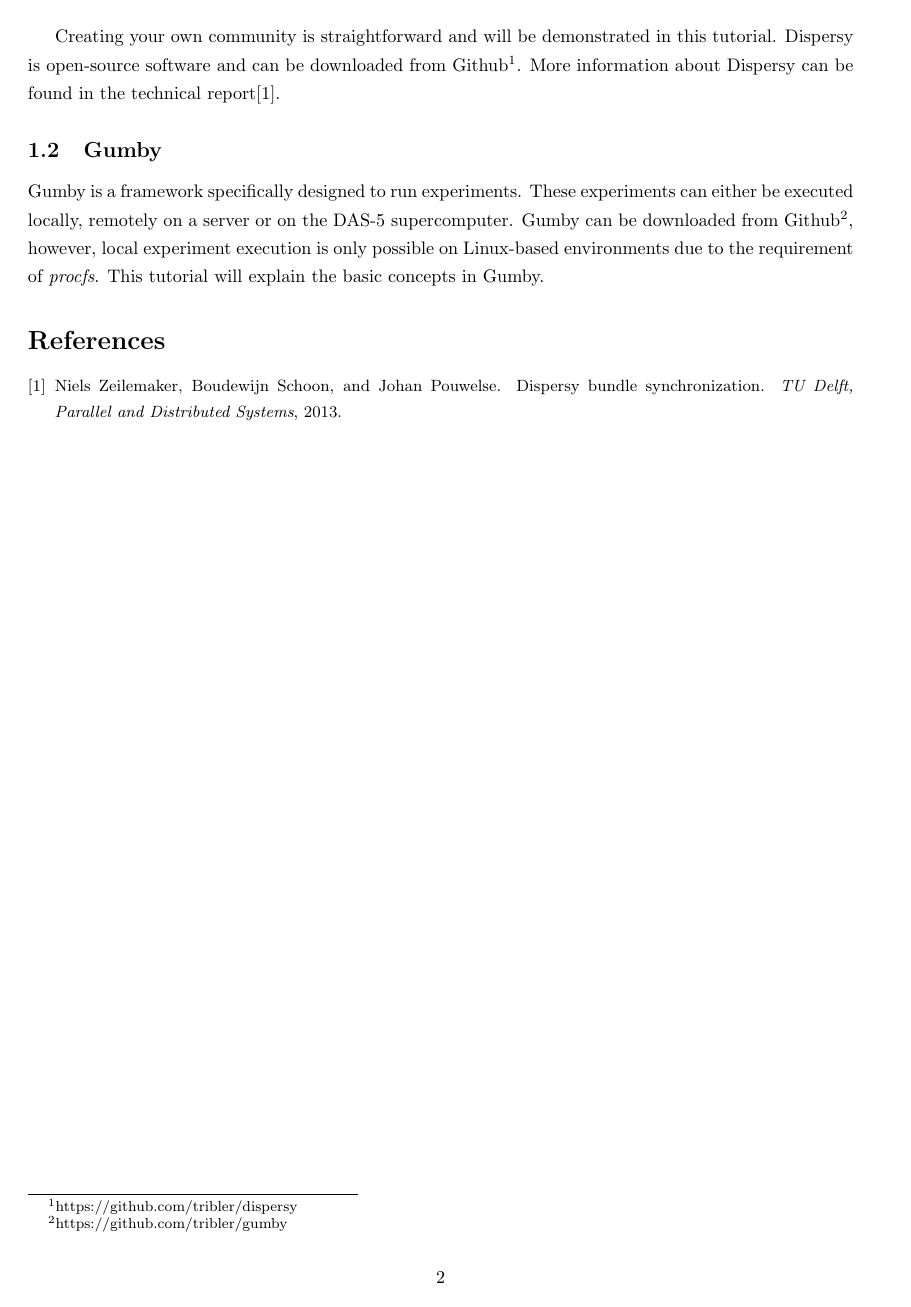
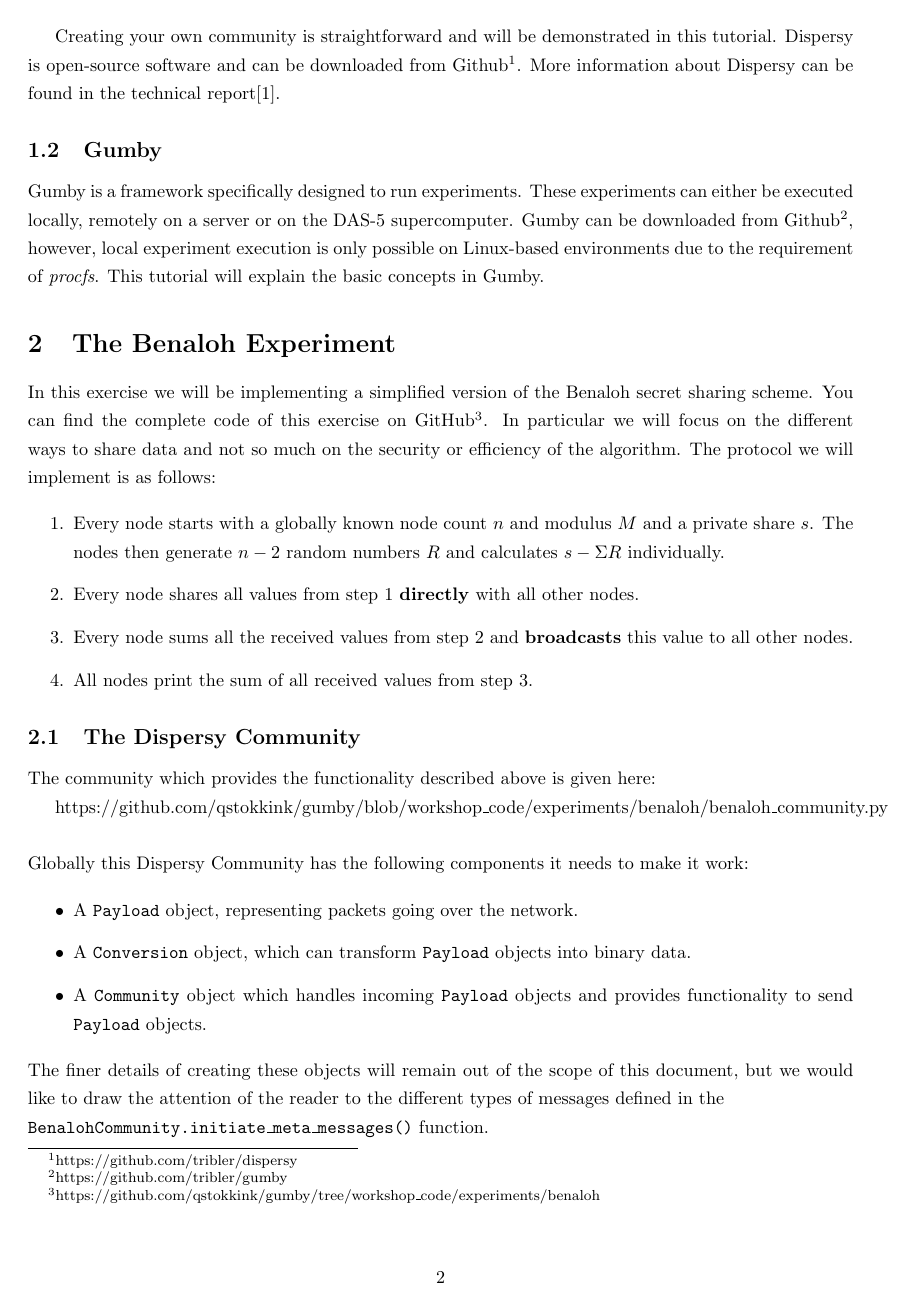
Before and after one commit to blockchain-lab/gumby-workshop, a LaTeX document (workshop.tex): page 2 of 2 before the commit and page 2 of 3 after it. Compiled offline with pdfLaTeX.

Commit message:
Add beginning Dispersy Community

```diff
--- a/workshop.tex
+++ b/workshop.tex
@@ -53,3 +53,32 @@ These experiments can either be executed locally, remotely on a server or on the
 Gumby can be downloaded from Github\footnote{https://github.com/tribler/gumby}, however, local experiment execution is only possible on Linux-based environments due to the requirement of \emph{procfs}.
 This tutorial will explain the basic concepts in Gumby.
 
+\section{The Benaloh Experiment}
+In this exercise we will be implementing a simplified version of the Benaloh secret sharing scheme.
+You can find the complete code of this exercise on GitHub\footnote{https://github.com/qstokkink/gumby/tree/workshop\_code/experiments/benaloh}.
+In particular we will focus on the different ways to share data and not so much on the security or efficiency of the algorithm.
+The protocol we will implement is as follows:
+
+\begin{enumerate}
+\item Every node starts with a globally known node count $n$ and modulus $M$ and a private share $s$.
+The nodes then generate $n-2$ random numbers $R$ and calculates $s - \Sigma R$ individually.
+\item Every node shares all values from step $1$ \textbf{directly} with all other nodes.
+\item Every node sums all the received values from step $2$ and \textbf{broadcasts} this value to all other nodes.
+\item All nodes print the sum of all received values from step $3$.
+\end{enumerate}
+
+\subsection{The Dispersy Community}
+\noindent The community which provides the functionality described above is given here:
+
+https://github.com/qstokkink/gumby/blob/workshop\_code/experiments/benaloh/benaloh\_community.py
+
+\vspace{\baselineskip}
+\noindent Globally this Dispersy Community has the following components it needs to make it work:
+
+\begin{itemize}
+\item A \texttt{Payload} object, representing packets going over the network.
+\item A \texttt{Conversion} object, which can transform \texttt{Payload} objects into binary data.
+\item A \texttt{Community} object which handles incoming \texttt{Payload} objects and provides functionality to send \texttt{Payload} objects.
+\end{itemize}
+
+\noindent The finer details of creating these objects will remain out of the scope of this document, but we would like to draw the attention of the reader to the different types of messages defined in the \\\texttt{BenalohCommunity.initiate\_meta\_messages()} function.
```
Also changed, not shown: workshop.tex (23 more changed lines).
